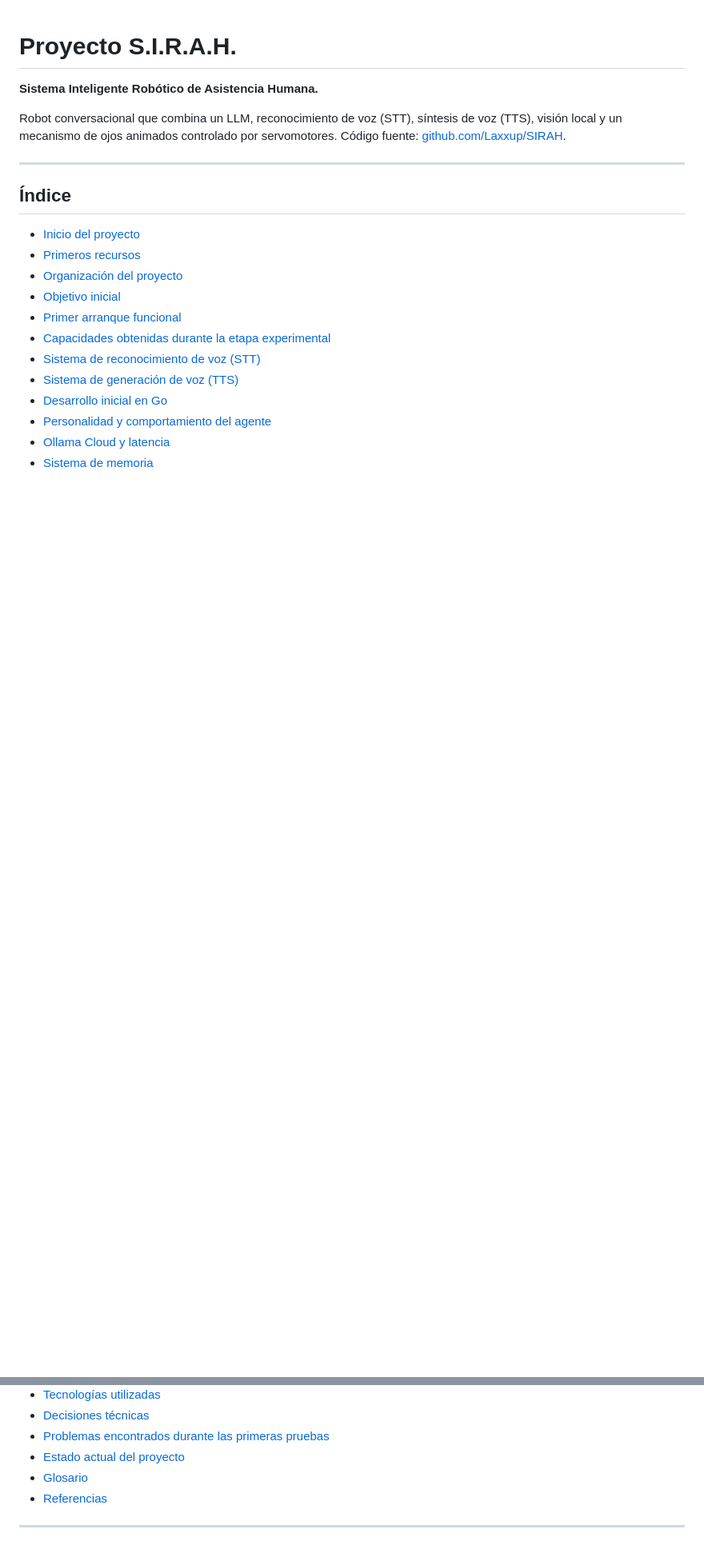
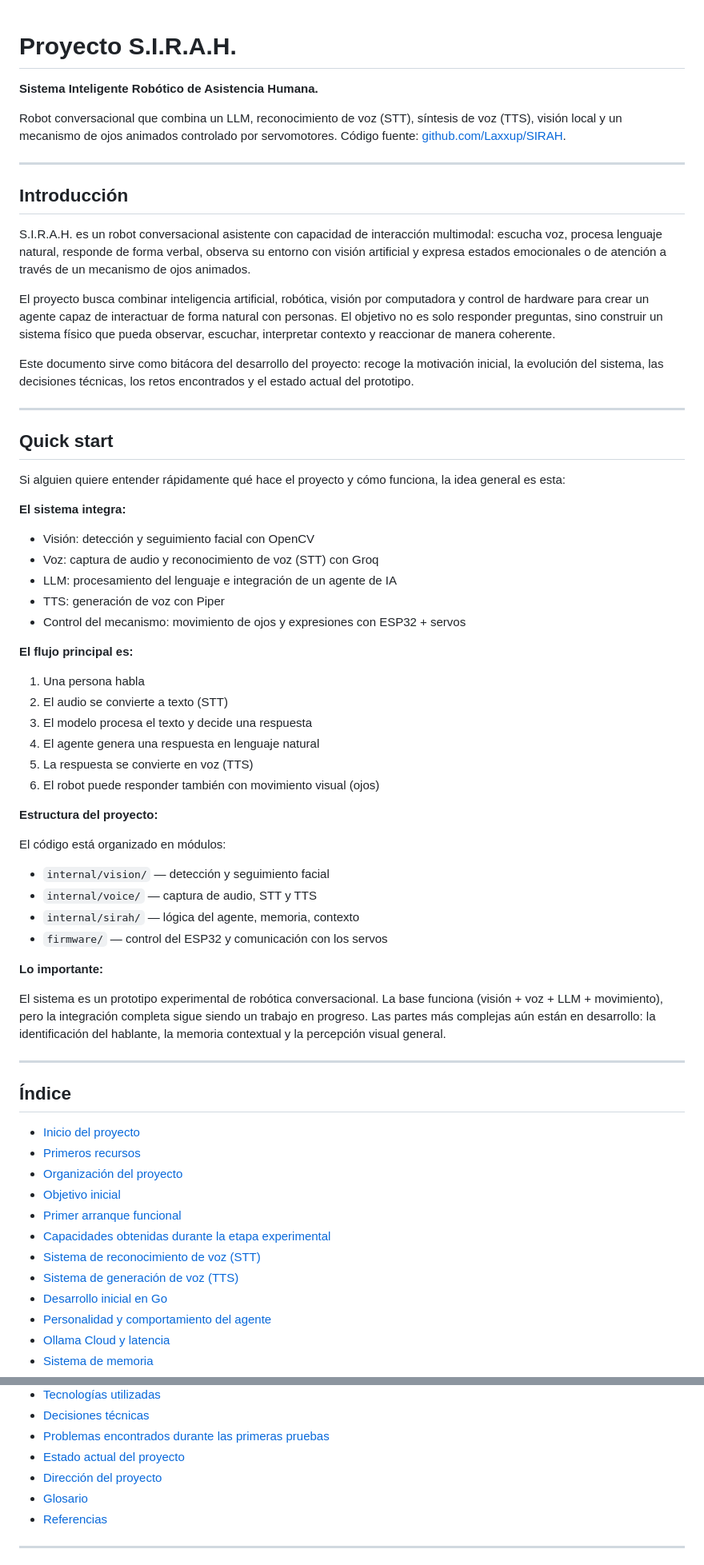
Before and after one commit to Laxxup/SIRAH, a Markdown page: bitacora.md, 2 parts joined by grey strips. Shown at 80% size. GitHub-like rendering; blank space fills up the shorter version.

```diff
--- a/bitacora.md
+++ b/bitacora.md
@@ -3,6 +3,49 @@
 **Sistema Inteligente Robótico de Asistencia Humana.**
 
 Robot conversacional que combina un LLM, reconocimiento de voz (STT), síntesis de voz (TTS), visión local y un mecanismo de ojos animados controlado por servomotores. Código fuente: [github.com/Laxxup/SIRAH](https://github.com/Laxxup/SIRAH).
+
+---
+
+## Introducción
+
+S.I.R.A.H. es un robot conversacional asistente con capacidad de interacción multimodal: escucha voz, procesa lenguaje natural, responde de forma verbal, observa su entorno con visión artificial y expresa estados emocionales o de atención a través de un mecanismo de ojos animados.
+
+El proyecto busca combinar inteligencia artificial, robótica, visión por computadora y control de hardware para crear un agente capaz de interactuar de forma natural con personas. El objetivo no es solo responder preguntas, sino construir un sistema físico que pueda observar, escuchar, interpretar contexto y reaccionar de manera coherente.
+
+Este documento sirve como bitácora del desarrollo del proyecto: recoge la motivación inicial, la evolución del sistema, las decisiones técnicas, los retos encontrados y el estado actual del prototipo.
+
+---
+
+## Quick start
+
+Si alguien quiere entender rápidamente qué hace el proyecto y cómo funciona, la idea general es esta:
+
+**El sistema integra:**
+- Visión: detección y seguimiento facial con OpenCV
+- Voz: captura de audio y reconocimiento de voz (STT) con Groq
+- LLM: procesamiento del lenguaje e integración de un agente de IA
+- TTS: generación de voz con Piper
+- Control del mecanismo: movimiento de ojos y expresiones con ESP32 + servos
+
+**El flujo principal es:**
+1. Una persona habla
+2. El audio se convierte a texto (STT)
+3. El modelo procesa el texto y decide una respuesta
+4. El agente genera una respuesta en lenguaje natural
+5. La respuesta se convierte en voz (TTS)
+6. El robot puede responder también con movimiento visual (ojos)
+
+**Estructura del proyecto:**
+
+El código está organizado en módulos:
+- `internal/vision/` — detección y seguimiento facial
+- `internal/voice/` — captura de audio, STT y TTS
+- `internal/sirah/` — lógica del agente, memoria, contexto
+- `firmware/` — control del ESP32 y comunicación con los servos
+
+**Lo importante:**
+
+El sistema es un prototipo experimental de robótica conversacional. La base funciona (visión + voz + LLM + movimiento), pero la integración completa sigue siendo un trabajo en progreso. Las partes más complejas aún están en desarrollo: la identificación del hablante, la memoria contextual y la percepción visual general.
 
 ---
 
@@ -26,6 +69,7 @@ Robot conversacional que combina un LLM, reconocimiento de voz (STT), síntesis
 - [Decisiones técnicas](#decisiones-técnicas)
 - [Problemas encontrados durante las primeras pruebas](#problemas-encontrados-durante-las-primeras-pruebas)
 - [Estado actual del proyecto](#estado-actual-del-proyecto)
+- [Dirección del proyecto](#dirección-del-proyecto)
 - [Glosario](#glosario)
 - [Referencias](#referencias)
 
```
Also changed, not shown: other parts of bitacora.md (+52 -35 lines).
